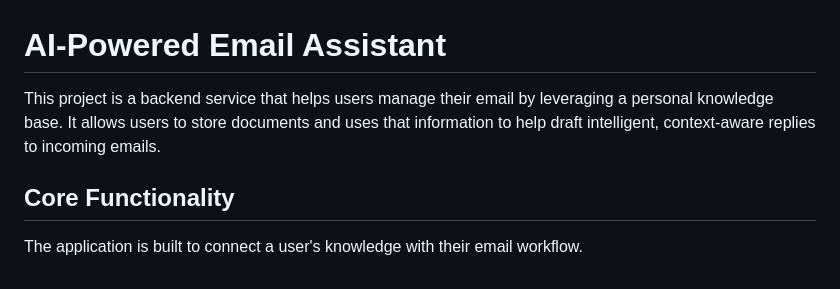
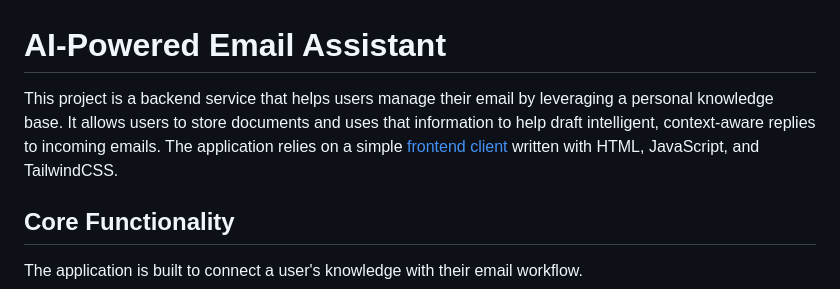
Before and after one commit to tgrozenski/agent_email, a Markdown page: README.md, the part around the change. Drawn GitHub-style.

```diff
--- a/README.md
+++ b/README.md
@@ -1,6 +1,6 @@
 # AI-Powered Email Assistant
 
-This project is a backend service that helps users manage their email by leveraging a personal knowledge base. It allows users to store documents and uses that information to help draft intelligent, context-aware replies to incoming emails.
+This project is a backend service that helps users manage their email by leveraging a personal knowledge base. It allows users to store documents and uses that information to help draft intelligent, context-aware replies to incoming emails. The application relies on a simple [frontend client](https://github.com/tgrozenski/agent_email_frontend.github.io) written with HTML, JavaScript, and TailwindCSS.
 
 ## Core Functionality
 
```
